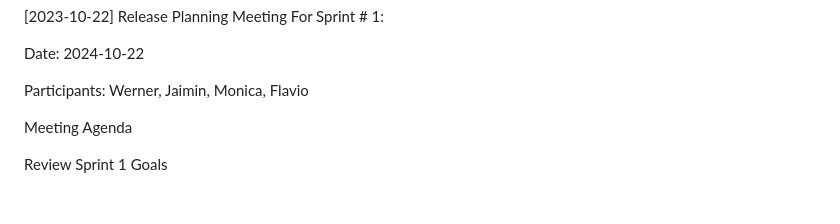
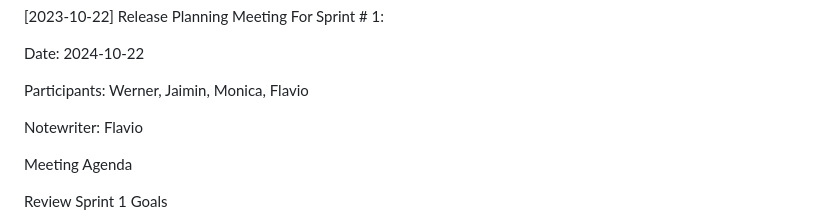
Before and after one commit to EECS3311F24/Checkmate, a Markdown page: doc/sprint1/RPM.md, the part around the change. Drawn GitHub-style; blank space fills up the shorter version.

```diff
--- a/doc/sprint1/RPM.md
+++ b/doc/sprint1/RPM.md
@@ -3,6 +3,8 @@
 Date: 2024-10-22
 
 Participants: Werner, Jaimin, Monica, Flavio
+
+Notewriter: Flavio
 
 Meeting Agenda
 
```
